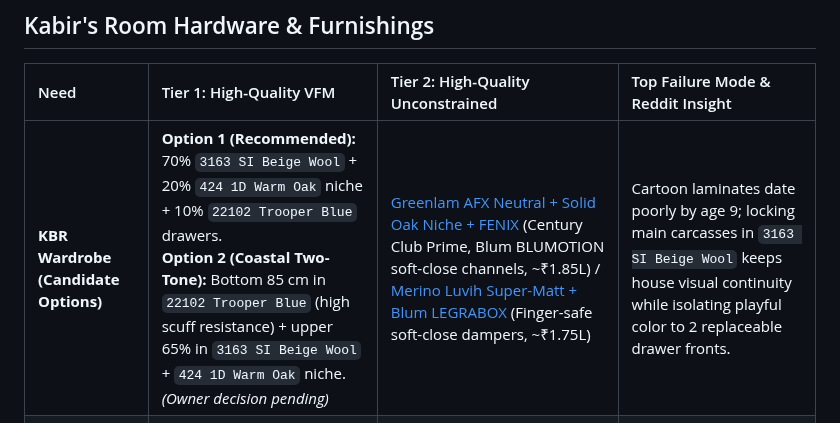
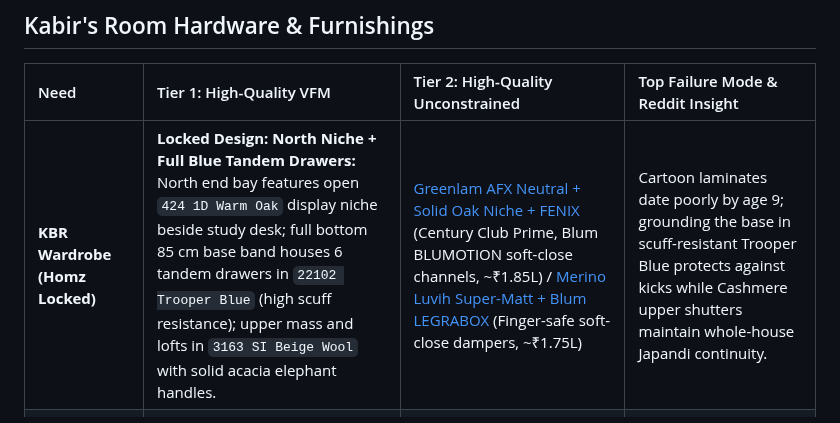
Before and after one commit to samarsodhi/project-u, a Markdown page: content/rooms/br02-kabir.md, the part around one of its changes. Rendered like a GitHub page.

```diff
--- a/content/rooms/br02-kabir.md
+++ b/content/rooms/br02-kabir.md
@@ -22,7 +22,7 @@ Dedicated study, reading, and creative play space for Kabir (age 6, Grade 1 at K
 
 | Need | Tier 1: High-Quality VFM | Tier 2: High-Quality Unconstrained | Top Failure Mode & Reddit Insight |
 | :--- | :--- | :--- | :--- |
-| **KBR Wardrobe (Candidate Options)** | **Option 1 (Recommended):** 70% `3163 SI Beige Wool` + 20% `424 1D Warm Oak` niche + 10% `22102 Trooper Blue` drawers.<br>**Option 2 (Coastal Two-Tone):** Bottom 85 cm in `22102 Trooper Blue` (high scuff resistance) + upper 65% in `3163 SI Beige Wool` + `424 1D Warm Oak` niche. *(Owner decision pending)* | [Greenlam AFX Neutral + Solid Oak Niche + FENIX](https://www.amazon.in/s?k=Greenlam+AFX+Neutral+%2B+Oak+Niche+%2B+FENIX) (Century Club Prime, Blum BLUMOTION soft-close channels, ~₹1.85L) / [Merino Luvih Super-Matt + Blum LEGRABOX](https://www.amazon.in/s?k=Merino+Luvih+Super-Matt+%2B+Blum+LEGRABOX) (Finger-safe soft-close dampers, ~₹1.75L) | Cartoon laminates date poorly by age 9; locking main carcasses in `3163 SI Beige Wool` keeps house visual continuity while isolating playful color to 2 replaceable drawer fronts. |
+| **KBR Wardrobe (Homz Locked)** | **Locked Design: North Niche + Full Blue Tandem Drawers:** North end bay features open `424 1D Warm Oak` display niche beside study desk; full bottom 85 cm base band houses 6 tandem drawers in `22102 Trooper Blue` (high scuff resistance); upper mass and lofts in `3163 SI Beige Wool` with solid acacia elephant handles. | [Greenlam AFX Neutral + Solid Oak Niche + FENIX](https://www.amazon.in/s?k=Greenlam+AFX+Neutral+%2B+Oak+Niche+%2B+FENIX) (Century Club Prime, Blum BLUMOTION soft-close channels, ~₹1.85L) / [Merino Luvih Super-Matt + Blum LEGRABOX](https://www.amazon.in/s?k=Merino+Luvih+Super-Matt+%2B+Blum+LEGRABOX) (Finger-safe soft-close dampers, ~₹1.75L) | Cartoon laminates date poorly by age 9; grounding the base in scuff-resistant Trooper Blue protects against kicks while Cashmere upper shutters maintain whole-house Japandi continuity. |
 | **Child Daybed / Sleeper** | [IKEA BRIMNES Day-Bed Frame with 2 Drawers](https://www.ikea.com/in/en/search/?q=BRIMNES+Day-Bed+Frame+with+2+Drawers) (Converts to double bed, 2 deep storage drawers, ₹29,990) / [IKEA HEMNES Day-Bed Frame with 3 Drawers](https://www.ikea.com/in/en/p/hemnes-day-bed-frame-with-3-drawers-white-70349327/) (Solid pine front, 3 drawers, ₹36,990) | [Boingg Custom Teak Daybed with Trundle](https://boingg.in/search?q=Teak+Daybed+with+Trundle) (Solid wood, rounded child-safe bullnose edges, ~₹48,000) / [Alankaram Junior Teak Daybed with Trundle](https://www.alankaram.in/?s=Junior+Teak+Daybed+with+Trundle&post_type=product) (Solid teak, non-toxic clear coat, pull-out guest bed, ₹72,000) | Loft beds and mid-sleepers pose serious fall hazards for children under 8; low-profile daybeds with pull-out guest trundles eliminate risk. |
 | **Kids Reading Pouffe / Sleeper** | [IKEA KOMPISHÄNG Mattress/Pouffe (80×200 cm)](https://www.ikea.com/in/en/p/kompishaeng-mattress-pouffe-beige-red-60628767/) (13 cm pocket springs, tri-fold pouffe 80×68 cm, ₹12,990) / [IKEA SLÄKT Folding Mattress](https://www.ikea.com/in/en/p/slaekt-folding-mattress-grey-90362964/) (Pouf/floor bed, washable cover, 62×193 cm, ₹8,990) | [BoConcept Xtra Footstool with Sleeping Function](https://www.boconcept.com/en-in/p/xtra/603030-603011.html) (70×70 cm Danish ottoman, concealed steel folding frame, 70×200 cm raised bed, ₹85,950) / [Karup Design Hippo Chair-Futon](https://www.amazon.in/s?k=Karup+Design+Hippo+Chair-Futon) (Danish Japandi design, folds from low armchair to 90×200 cm floor bed, ~₹48,000) | KOMPISHÄNG sleeps on floor at 1/7th price; BoConcept lifts sleeper 42cm off tile on steel frame in bespoke Danish upholstery, but requires adult to unfold (24 kg). |
 | **Ergonomic Study Desk** | [IKEA BERGLÄRKA Tiltable Desk](https://www.ikea.com/in/en/search/?q=BERGL%C3%84RKA+Tiltable+Desk) (Manual crank 52–75cm, tiltable top, EN 17191 child-safe, ₹14,990) / [IKEA PIPLÄRKA Adjustable Desk](https://www.ikea.com/in/en/p/piplaerka-desk-tiltable-white-50530752/) (50–74 cm height in 5 steps, compact 80×63 cm, ₹7,990) | [Moll Champion Ergonomic Children Desk](https://moll-funktion.com/en/product/champion/) (German precision gas lift, split tilt desk top, ~₹85,000) / [Moll Winner Compact Children Desk](https://moll-funktion.com/en/product/winner/) (10-position manual tilt, adjustable 53–82 cm, cable duct, ~₹68,000) | Motorized sit-stand desks have high minimum heights ($\ge 62\text{ cm}$) and pinch hazards; manual child-certified desks drop to 52 cm. |
```
Also changed, not shown: other parts of content/rooms/br02-kabir.md (+3 -1 lines), content/soft-furnishings.md (+1 -1 lines), content/assets/decor/kabir-wardrobe-final-north-niche.png (added).
